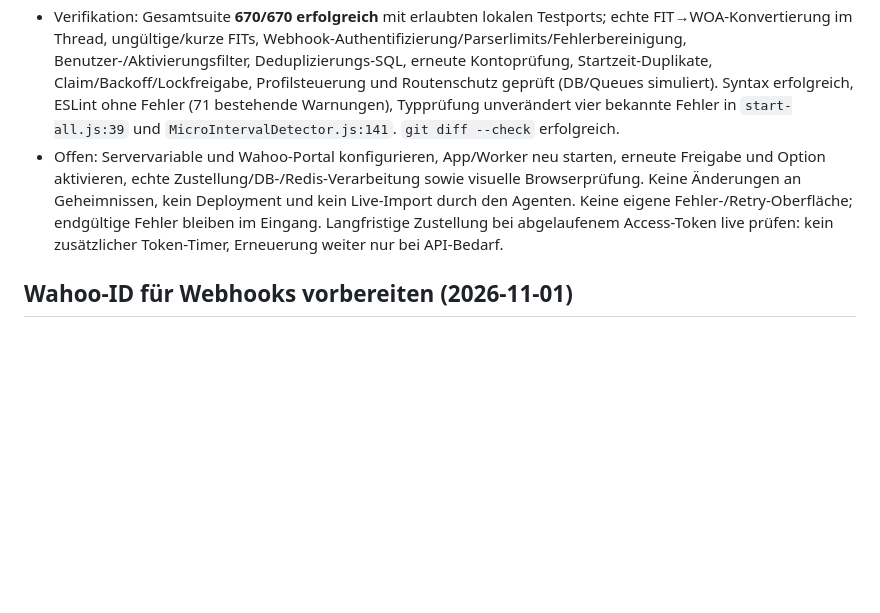
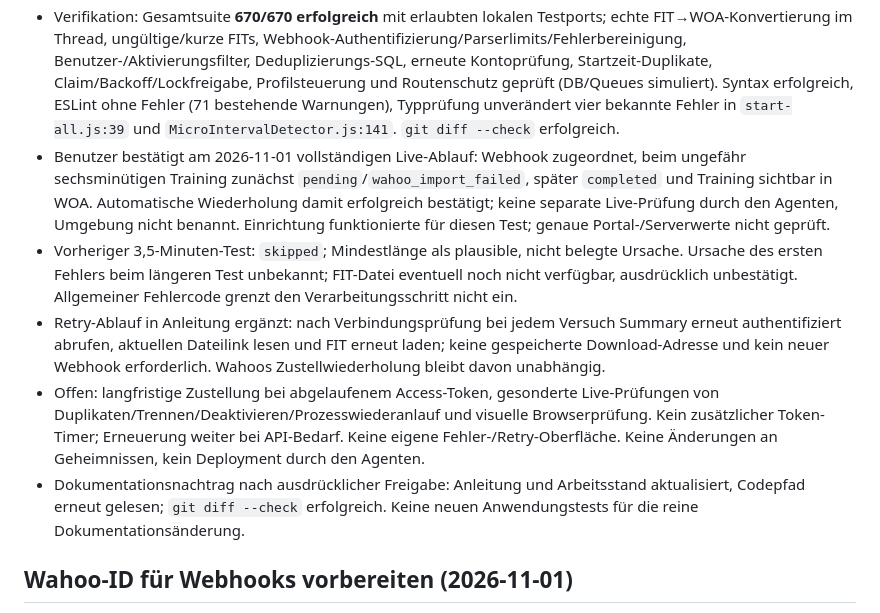
Before and after one commit to D025449/woa, a Markdown page: docs/arbeitsstand.md, the part around the change. Rendered like a GitHub page; blank space fills up the shorter version.

```diff
--- a/docs/arbeitsstand.md
+++ b/docs/arbeitsstand.md
@@ -12,7 +12,11 @@ Vor weiterer Arbeit mit Code und Git-Status abgleichen.
 - Vor Download und unmittelbar vor Speicherung Verbindung, Wahoo-ID, Option, Offline-Freigabe und Kontostatus prüfen; beim Speichern Konto/Verbindung gegen Änderungen sperren. Verbindungslöschung entfernt Eingang. Keine automatische Löschung/Überschreibung aufgrund Wahoo-Änderungen.
 - Profiloption standardmäßig aus; bestehende Verbindungen können Freigabe direkt erweitern. Neue Verbindung setzt Option wieder aus. Tokenantwort-Scope wird berücksichtigt, bei ausgelassenem Scope gilt gemäß OAuth angeforderter Umfang. Status liefert nur Flags, keine IDs/Tokens. Neue Texte deutsch/englisch, übrige Sprachen hierfür Englisch. Anleitung und npm-Skriptübersicht für erweiterten Worker aktualisiert; keine neuen Skripte/Abhängigkeiten.
 - Verifikation: Gesamtsuite **670/670 erfolgreich** mit erlaubten lokalen Testports; echte FIT→WOA-Konvertierung im Thread, ungültige/kurze FITs, Webhook-Authentifizierung/Parserlimits/Fehlerbereinigung, Benutzer-/Aktivierungsfilter, Deduplizierungs-SQL, erneute Kontoprüfung, Startzeit-Duplikate, Claim/Backoff/Lockfreigabe, Profilsteuerung und Routenschutz geprüft (DB/Queues simuliert). Syntax erfolgreich, ESLint ohne Fehler (71 bestehende Warnungen), Typprüfung unverändert vier bekannte Fehler in `start-all.js:39` und `MicroIntervalDetector.js:141`. `git diff --check` erfolgreich.
-- Offen: Servervariable und Wahoo-Portal konfigurieren, App/Worker neu starten, erneute Freigabe und Option aktivieren, echte Zustellung/DB-/Redis-Verarbeitung sowie visuelle Browserprüfung. Keine Änderungen an Geheimnissen, kein Deployment und kein Live-Import durch den Agenten. Keine eigene Fehler-/Retry-Oberfläche; endgültige Fehler bleiben im Eingang. Langfristige Zustellung bei abgelaufenem Access-Token live prüfen: kein zusätzlicher Token-Timer, Erneuerung weiter nur bei API-Bedarf.
+- Benutzer bestätigt am 2026-11-01 vollständigen Live-Ablauf: Webhook zugeordnet, beim ungefähr sechsminütigen Training zunächst `pending`/`wahoo_import_failed`, später `completed` und Training sichtbar in WOA. Automatische Wiederholung damit erfolgreich bestätigt; keine separate Live-Prüfung durch den Agenten, Umgebung nicht benannt. Einrichtung funktionierte für diesen Test; genaue Portal-/Serverwerte nicht geprüft.
+- Vorheriger 3,5-Minuten-Test: `skipped`; Mindestlänge als plausible, nicht belegte Ursache. Ursache des ersten Fehlers beim längeren Test unbekannt; FIT-Datei eventuell noch nicht verfügbar, ausdrücklich unbestätigt. Allgemeiner Fehlercode grenzt den Verarbeitungsschritt nicht ein.
+- Retry-Ablauf in Anleitung ergänzt: nach Verbindungsprüfung bei jedem Versuch Summary erneut authentifiziert abrufen, aktuellen Dateilink lesen und FIT erneut laden; keine gespeicherte Download-Adresse und kein neuer Webhook erforderlich. Wahoos Zustellwiederholung bleibt davon unabhängig.
+- Offen: langfristige Zustellung bei abgelaufenem Access-Token, gesonderte Live-Prüfungen von Duplikaten/Trennen/Deaktivieren/Prozesswiederanlauf und visuelle Browserprüfung. Kein zusätzlicher Token-Timer; Erneuerung weiter bei API-Bedarf. Keine eigene Fehler-/Retry-Oberfläche. Keine Änderungen an Geheimnissen, kein Deployment durch den Agenten.
+- Dokumentationsnachtrag nach ausdrücklicher Freigabe: Anleitung und Arbeitsstand aktualisiert, Codepfad erneut gelesen; `git diff --check` erfolgreich. Keine neuen Anwendungstests für die reine Dokumentationsänderung.
 
 ## Wahoo-ID für Webhooks vorbereiten (2026-11-01)
 
```
Also changed, not shown: docs/WAHOO_CONNECT.md (+26 -3 lines).
